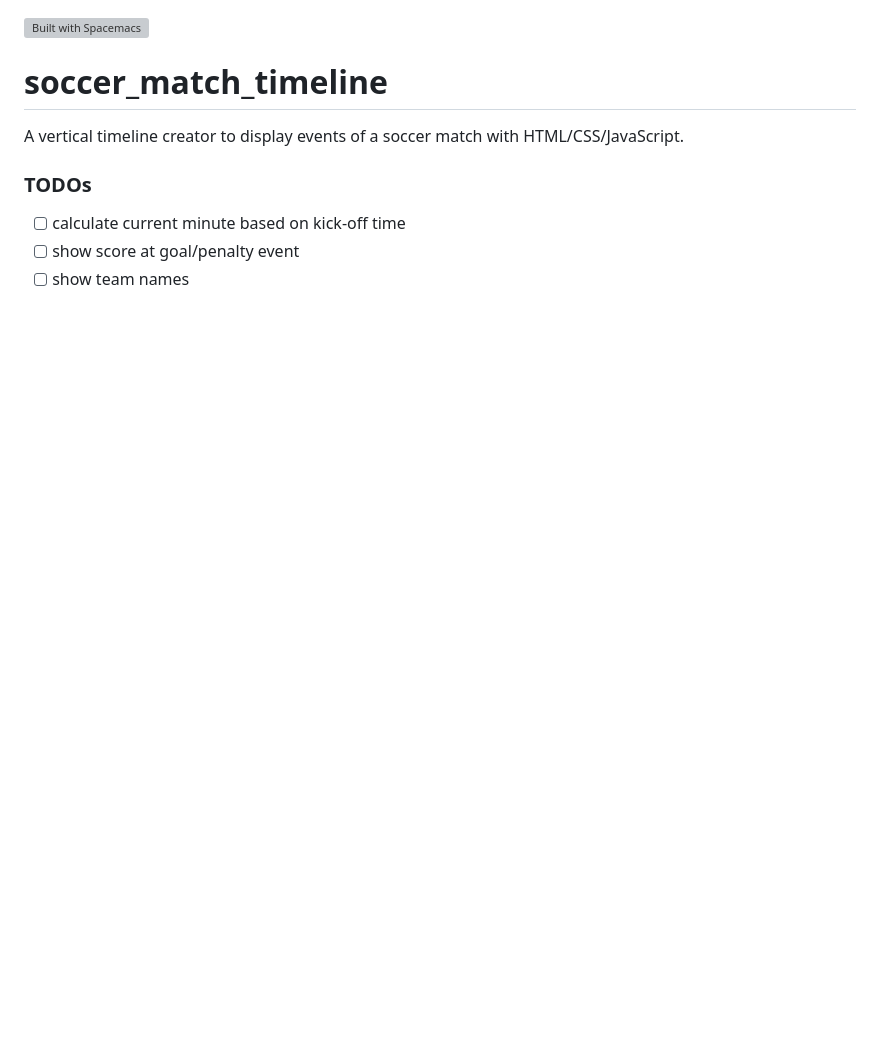
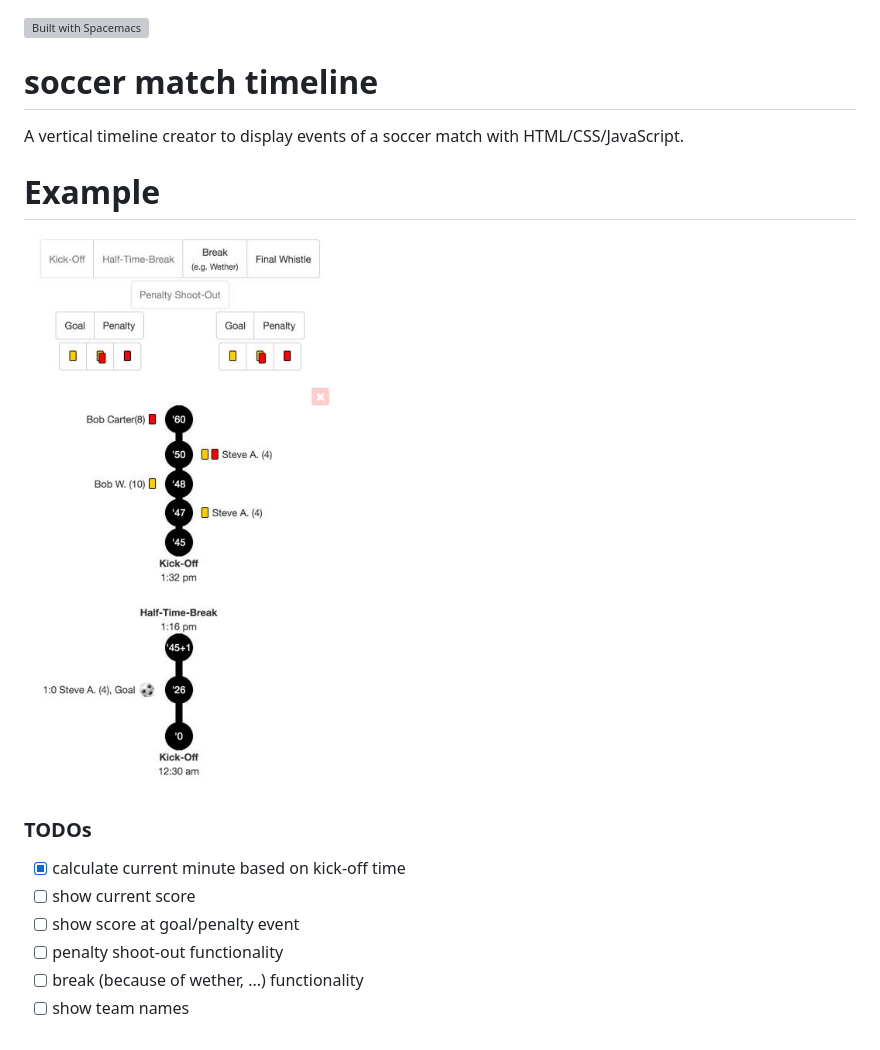
Before and after one commit to the-guitarman/soccer_match_timeline, a Markdown page: README.md, the part around the change. GitHub-like rendering; pictures changed too: readme/image_01.jpg (added); blank space fills up the shorter version; grey boxes are pictures that could not be loaded.

Commit message:
bugfix and readme

```diff
--- a/README.md
+++ b/README.md
@@ -1,11 +1,18 @@
 [![Built with Spacemacs](https://cdn.rawgit.com/syl20bnr/spacemacs/442d025779da2f62fc86c2082703697714db6514/assets/spacemacs-badge.svg)](http://github.com/syl20bnr/spacemacs)
 
-# soccer_match_timeline
+# soccer match timeline
 
 A vertical timeline creator to display events of a soccer match with HTML/CSS/JavaScript.
 
+# Example
+
+![Timeline](readme/image_01.jpg)
+
 ### TODOs
 
-- [ ] calculate current minute based on kick-off time
+- [x] calculate current minute based on kick-off time
+- [ ] show current score
 - [ ] show score at goal/penalty event
+- [ ] penalty shoot-out functionality
+- [ ] break (because of wether, ...) functionality
 - [ ] show team names
```
Also changed, not shown: 2 other files.
